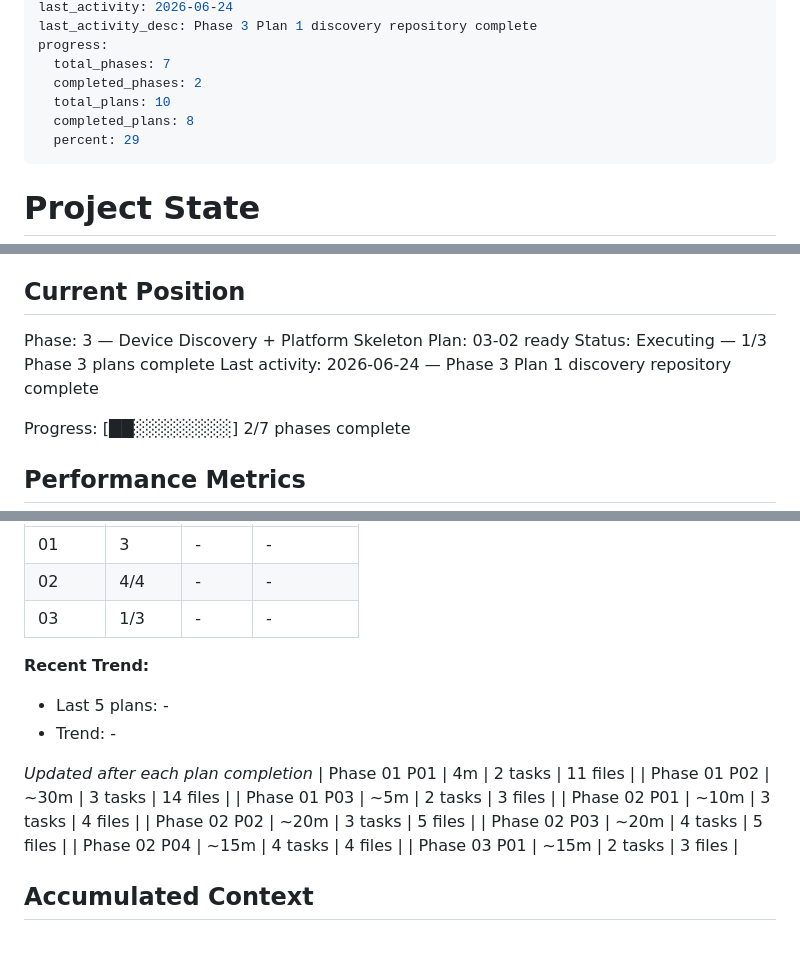
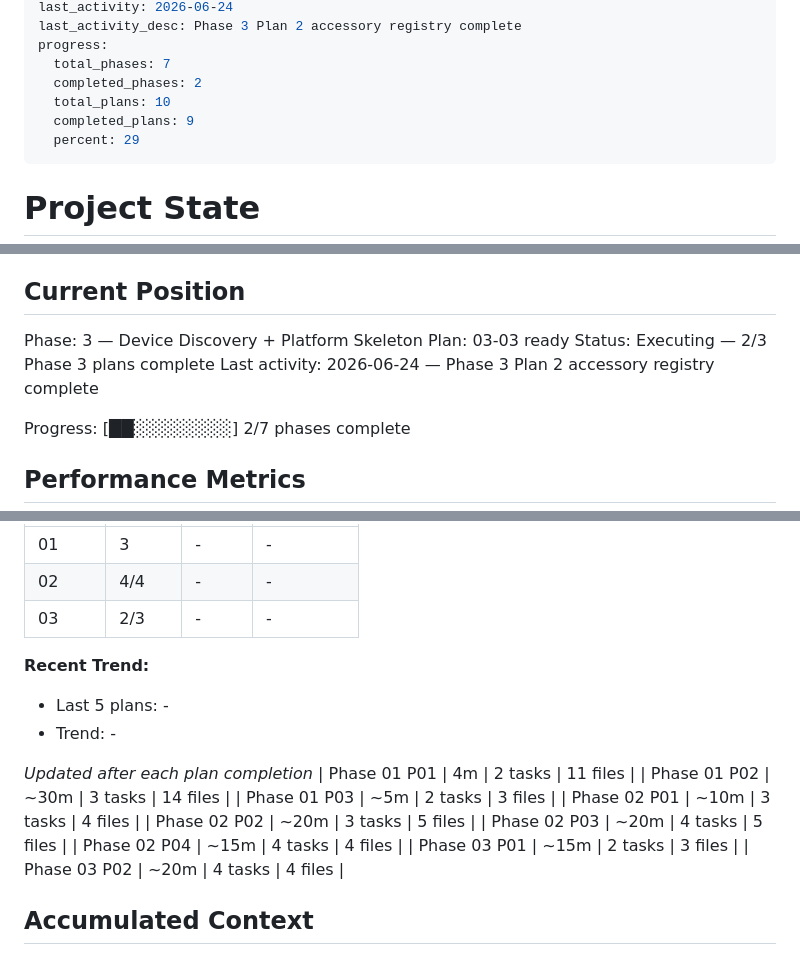
Before and after one commit to supagroova/homebridge-tuya-smartlife, a Markdown page: .planning/STATE.md, 3 parts joined by grey strips. GitHub-like rendering.

Commit message:
docs(03-02): summarize accessory registry

```diff
--- a/.planning/STATE.md
+++ b/.planning/STATE.md
@@ -10,10 +10,10 @@ last_updated: "2026-06-24T17:00:00.000Z"
 last_activity: 2026-06-24
-last_activity_desc: Phase 3 Plan 1 discovery repository complete
+last_activity_desc: Phase 3 Plan 2 accessory registry complete
 progress:
   total_phases: 7
   completed_phases: 2
   total_plans: 10
-  completed_plans: 8
+  completed_plans: 9
   percent: 29
 ---
 
@@ -29,9 +29,9 @@ See: .planning/PROJECT.md (updated 2026-06-24)
 ## Current Position
 
 Phase: 3 — Device Discovery + Platform Skeleton
-Plan: 03-02 ready
-Status: Executing — 1/3 Phase 3 plans complete
-Last activity: 2026-06-24 — Phase 3 Plan 1 discovery repository complete
+Plan: 03-03 ready
+Status: Executing — 2/3 Phase 3 plans complete
+Last activity: 2026-06-24 — Phase 3 Plan 2 accessory registry complete
 
 Progress: [██░░░░░░░░] 2/7 phases complete
 
@@ -49,7 +49,7 @@ Progress: [██░░░░░░░░] 2/7 phases complete
 |-------|-------|-------|----------|
 | 01 | 3 | - | - |
 | 02 | 4/4 | - | - |
-| 03 | 1/3 | - | - |
+| 03 | 2/3 | - | - |
 
 **Recent Trend:**
 
@@ -65,6 +65,7 @@ Progress: [██░░░░░░░░] 2/7 phases complete
 | Phase 02 P03 | ~20m | 4 tasks | 5 files |
 | Phase 02 P04 | ~15m | 4 tasks | 4 files |
 | Phase 03 P01 | ~15m | 2 tasks | 3 files |
+| Phase 03 P02 | ~20m | 4 tasks | 4 files |
 
 ## Accumulated Context
 
```
Also changed, not shown: other parts of .planning/STATE.md (+3 -3 lines), .planning/ROADMAP.md (+3 -3 lines), 1 other file.
